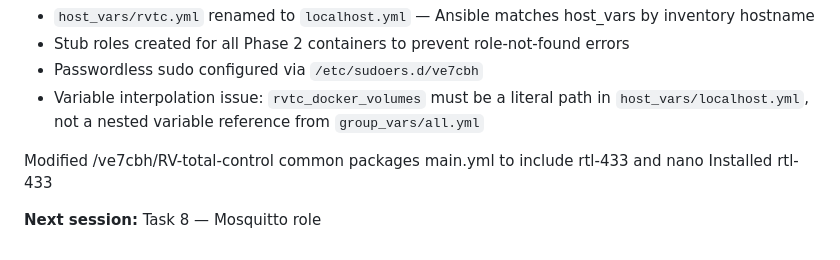
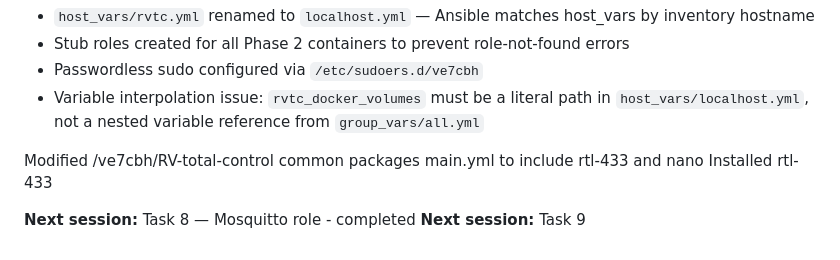
Before and after one commit to ve7cbh/RV-total-control, a Markdown page: docs/RVTC_Session_Context_20260527.md, the part around the change. GitHub-like rendering.

```diff
--- a/docs/RVTC_Session_Context_20260527.md
+++ b/docs/RVTC_Session_Context_20260527.md
@@ -337,4 +337,5 @@ Fail-safe design: charging is INHIBITED by default. Circuit must be actively ene
 Modified /ve7cbh/RV-total-control common packages main.yml to include rtl-433 and nano
 Installed rtl-433
 
-**Next session:** Task 8 — Mosquitto role
+**Next session:** Task 8 — Mosquitto role - completed
+**Next session:** Task 9
```
